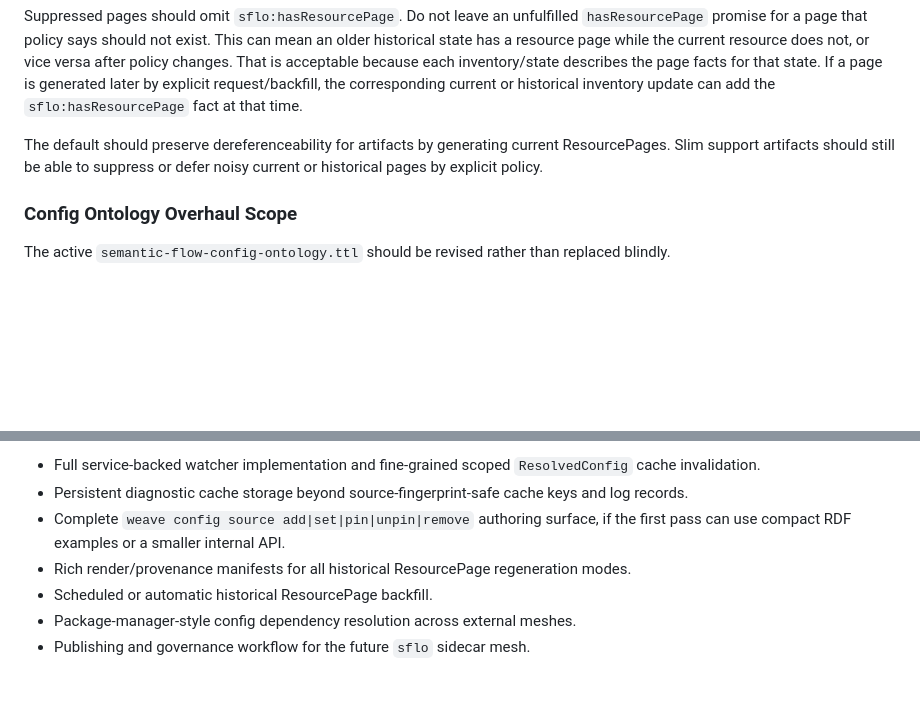
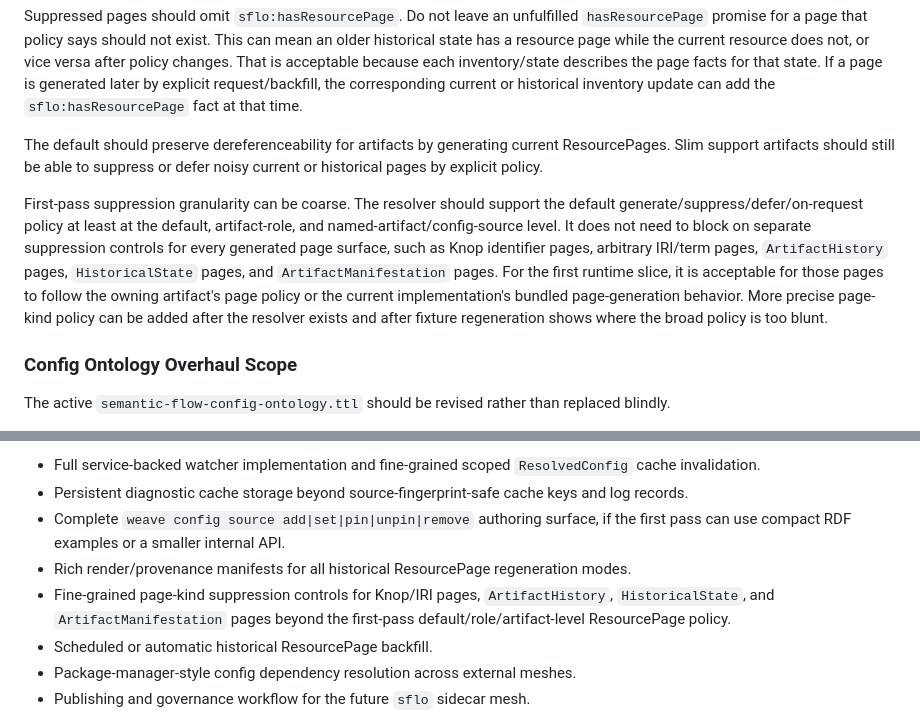
Before and after one commit to semantic-flow/weave, a Markdown page: documentation/notes/wd.task.2026.2026-05-06-grand-config-synthesis.md, 2 parts joined by grey strips. Rendered like a GitHub page; blank space fills up the shorter version.

Commit message:
weave: defer fine-grained ResourcePage suppression
- document first-pass ResourcePage policy granularity
- defer page-kind suppression for Knop, IRI, history, state, and manifestation pages

```diff
--- a/documentation/notes/wd.task.2026.2026-05-06-grand-config-synthesis.md
+++ b/documentation/notes/wd.task.2026.2026-05-06-grand-config-synthesis.md
@@ -874,6 +874,8 @@ Suppressed pages should omit `sflo:hasResourcePage`. Do not leave an unfulfilled
 
 The default should preserve dereferenceability for artifacts by generating current ResourcePages. Slim support artifacts should still be able to suppress or defer noisy current or historical pages by explicit policy.
 
+First-pass suppression granularity can be coarse. The resolver should support the default generate/suppress/defer/on-request policy at least at the default, artifact-role, and named-artifact/config-source level. It does not need to block on separate suppression controls for every generated page surface, such as Knop identifier pages, arbitrary IRI/term pages, `ArtifactHistory` pages, `HistoricalState` pages, and `ArtifactManifestation` pages. For the first runtime slice, it is acceptable for those pages to follow the owning artifact's page policy or the current implementation's bundled page-generation behavior. More precise page-kind policy can be added after the resolver exists and after fixture regeneration shows where the broad policy is too blunt.
+
 ### Config Ontology Overhaul Scope
 
 The active `semantic-flow-config-ontology.ttl` should be revised rather than replaced blindly.
@@ -943,6 +945,7 @@ Use this section for items that are real, but should not block the first config
 - Persistent diagnostic cache storage beyond source-fingerprint-safe cache keys and log records.
 - Complete `weave config source add|set|pin|unpin|remove` authoring surface, if the first pass can use compact RDF examples or a smaller internal API.
 - Rich render/provenance manifests for all historical ResourcePage regeneration modes.
+- Fine-grained page-kind suppression controls for Knop/IRI pages, `ArtifactHistory`, `HistoricalState`, and `ArtifactManifestation` pages beyond the first-pass default/role/artifact-level ResourcePage policy.
 - Scheduled or automatic historical ResourcePage backfill.
 - Package-manager-style config dependency resolution across external meshes.
 - Publishing and governance workflow for the future `sflo` sidecar mesh.
```
